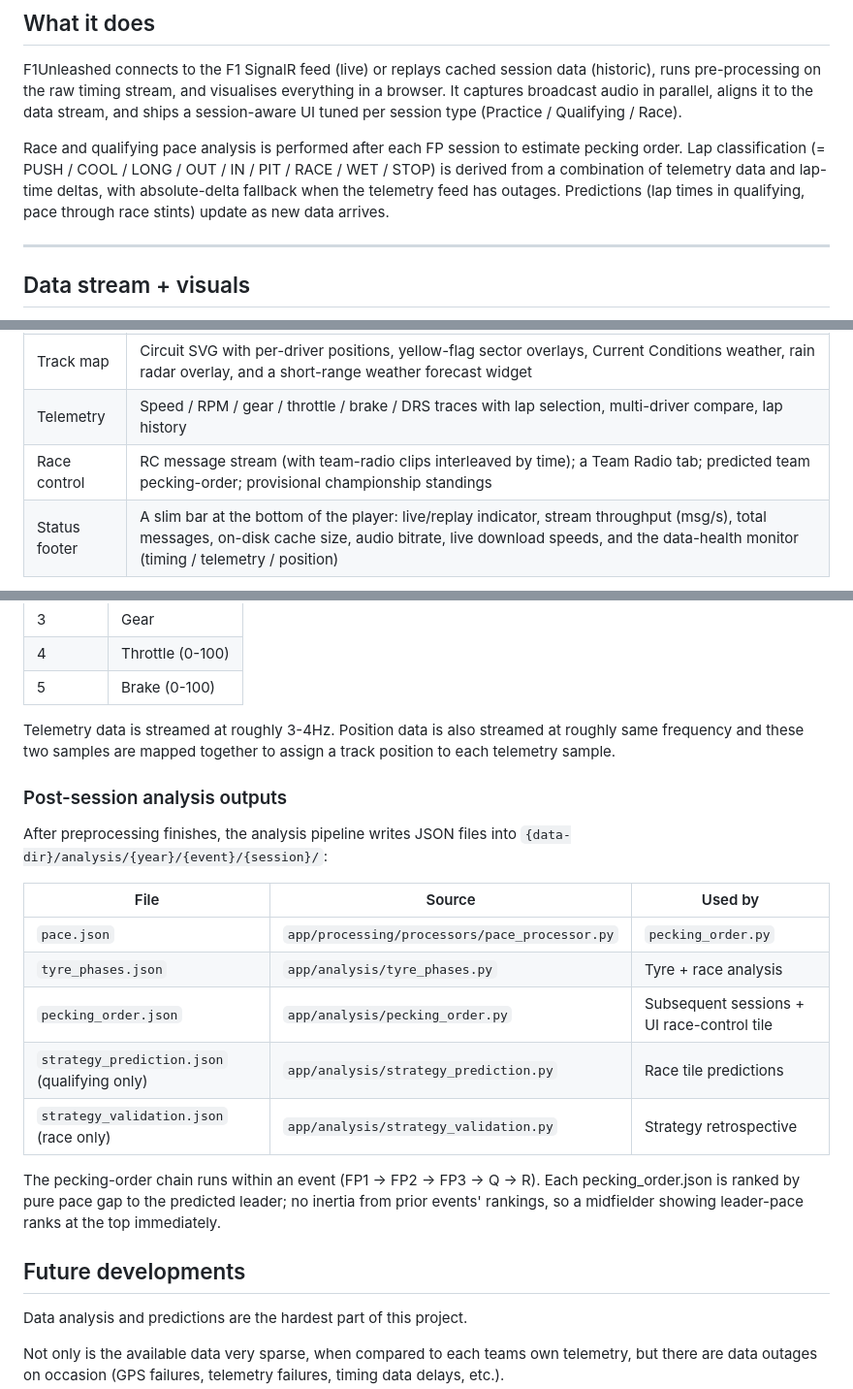
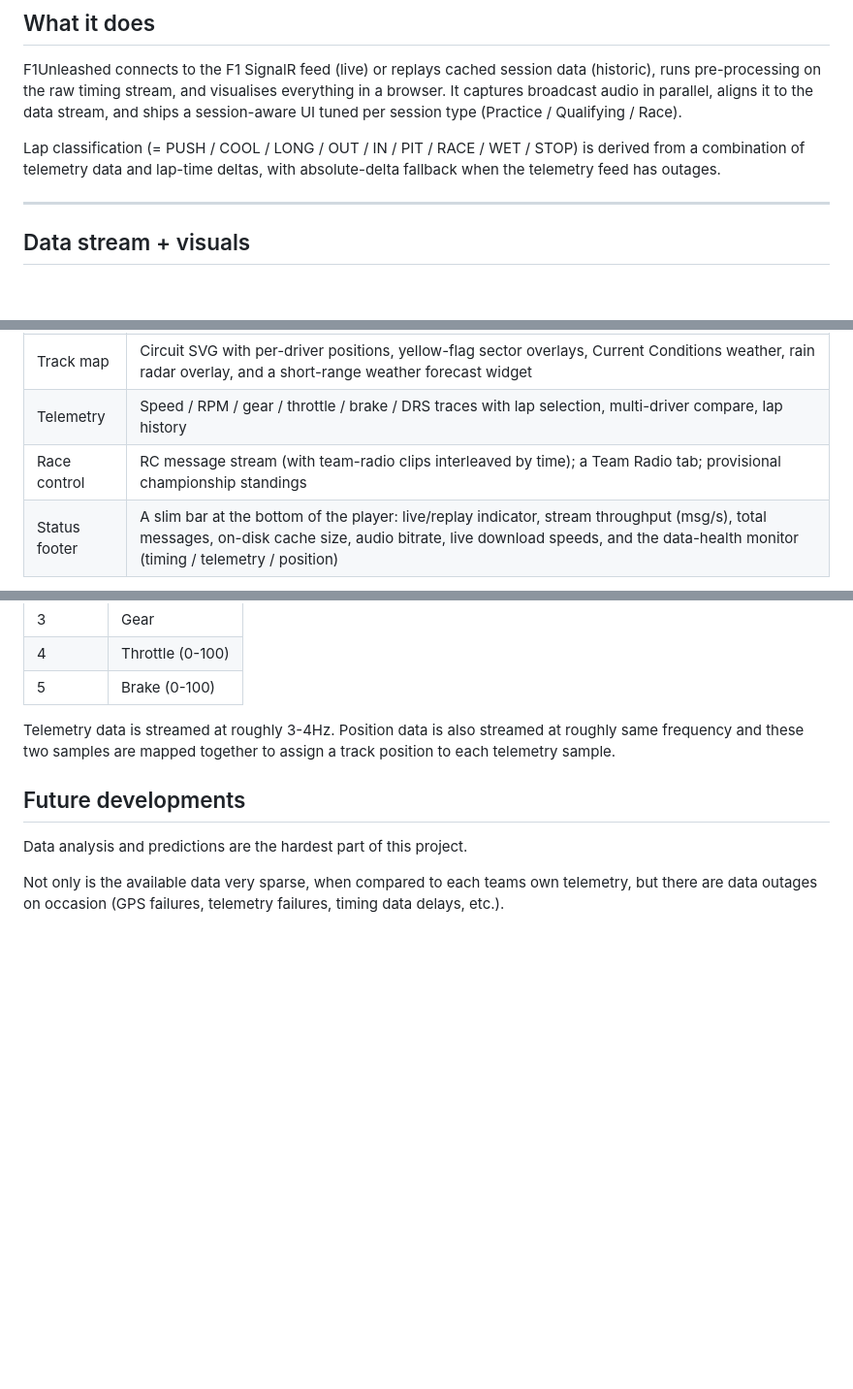
Before and after one commit to nelsonsousa/f1-unleashed, a Markdown page: DOCUMENTATION.md, 3 parts joined by grey strips. Shown at 97% size. GitHub-like rendering; blank space fills up the shorter version.

Commit message:
docs: add release info, drop inactive post-session analysis references
Release/version info added; the Post-session analysis outputs section removed
(pipeline not active); and the two remaining "pace analysis / pecking-order /
predictions" mentions (What-it-does + Race-control tile) dropped to match.

Co-Authored-By: Claude Opus 4.8 <noreply@anthropic.com>

```diff
--- a/DOCUMENTATION.md
+++ b/DOCUMENTATION.md
@@ -25,7 +27,7 @@ Distribution of the processed data is therefore not allowed. Streaming of the cl
 
 F1Unleashed connects to the F1 SignalR feed (live) or replays cached session data (historic), runs pre-processing on the raw timing stream, and visualises everything in a browser. It captures broadcast audio in parallel, aligns it to the data stream, and ships a session-aware UI tuned per session type (Practice / Qualifying / Race).
 
-Race and qualifying pace analysis is performed after each FP session to estimate pecking order. Lap classification (= PUSH / COOL / LONG / OUT / IN / PIT / RACE / WET / STOP) is derived from a combination of telemetry data and lap-time deltas, with absolute-delta fallback when the telemetry feed has outages. Predictions (lap times in qualifying, pace through race stints) update as new data arrives.
+Lap classification (= PUSH / COOL / LONG / OUT / IN / PIT / RACE / WET / STOP) is derived from a combination of telemetry data and lap-time deltas, with absolute-delta fallback when the telemetry feed has outages.
 
 ---
 
@@ -41,7 +43,7 @@ The data stream is a sequence of typed messages on a server-side message bus, re
 | Standings | Position; time gaps; penalty + flag indicators (R); timing sectors; lap classifications; tyre history, etc. |
 | Track map | Circuit SVG with per-driver positions, yellow-flag sector overlays, Current Conditions weather, rain radar overlay, and a short-range weather forecast widget |
 | Telemetry | Speed / RPM / gear / throttle / brake / DRS traces with lap selection, multi-driver compare, lap history |
-| Race control | RC message stream (with team-radio clips interleaved by time); a Team Radio tab; predicted team pecking-order; provisional championship standings |
+| Race control | RC message stream (with team-radio clips interleaved by time); a Team Radio tab; provisional championship standings |
 | Status footer | A slim bar at the bottom of the player: live/replay indicator, stream throughput (msg/s), total messages, on-disk cache size, audio bitrate, live download speeds, and the data-health monitor (timing / telemetry / position) |
 
 The frontend listens via a message bus pattern:
@@ -368,20 +370,6 @@ Static asset URLs in templates are versioned automatically by file mtime via a J
 
 Telemetry data is streamed at roughly 3-4Hz. Position data is also streamed at roughly same frequency and these two samples are mapped together to assign a track position to each telemetry sample.
 
-### Post-session analysis outputs
-
-After preprocessing finishes, the analysis pipeline writes JSON files into `{data-dir}/analysis/{year}/{event}/{session}/`:
-
-| File | Source | Used by |
-|------|--------|---------|
-| `pace.json` | `app/processing/processors/pace_processor.py` | `pecking_order.py` |
-| `tyre_phases.json` | `app/analysis/tyre_phases.py` | Tyre + race analysis |
-| `pecking_order.json` | `app/analysis/pecking_order.py` | Subsequent sessions + UI race-control tile |
-| `strategy_prediction.json` (qualifying only) | `app/analysis/strategy_prediction.py` | Race tile predictions |
-| `strategy_validation.json` (race only) | `app/analysis/strategy_validation.py` | Strategy retrospective |
-
-The pecking-order chain runs within an event (FP1 → FP2 → FP3 → Q → R). Each pecking_order.json is ranked by pure pace gap to the predicted leader; no inertia from prior events' rankings, so a midfielder showing leader-pace ranks at the top immediately.
-
 ## Future developments
 
 Data analysis and predictions are the hardest part of this project.
```
Also changed, not shown: other parts of DOCUMENTATION.md (+2 -0 lines), README.md (+2 -0 lines).
